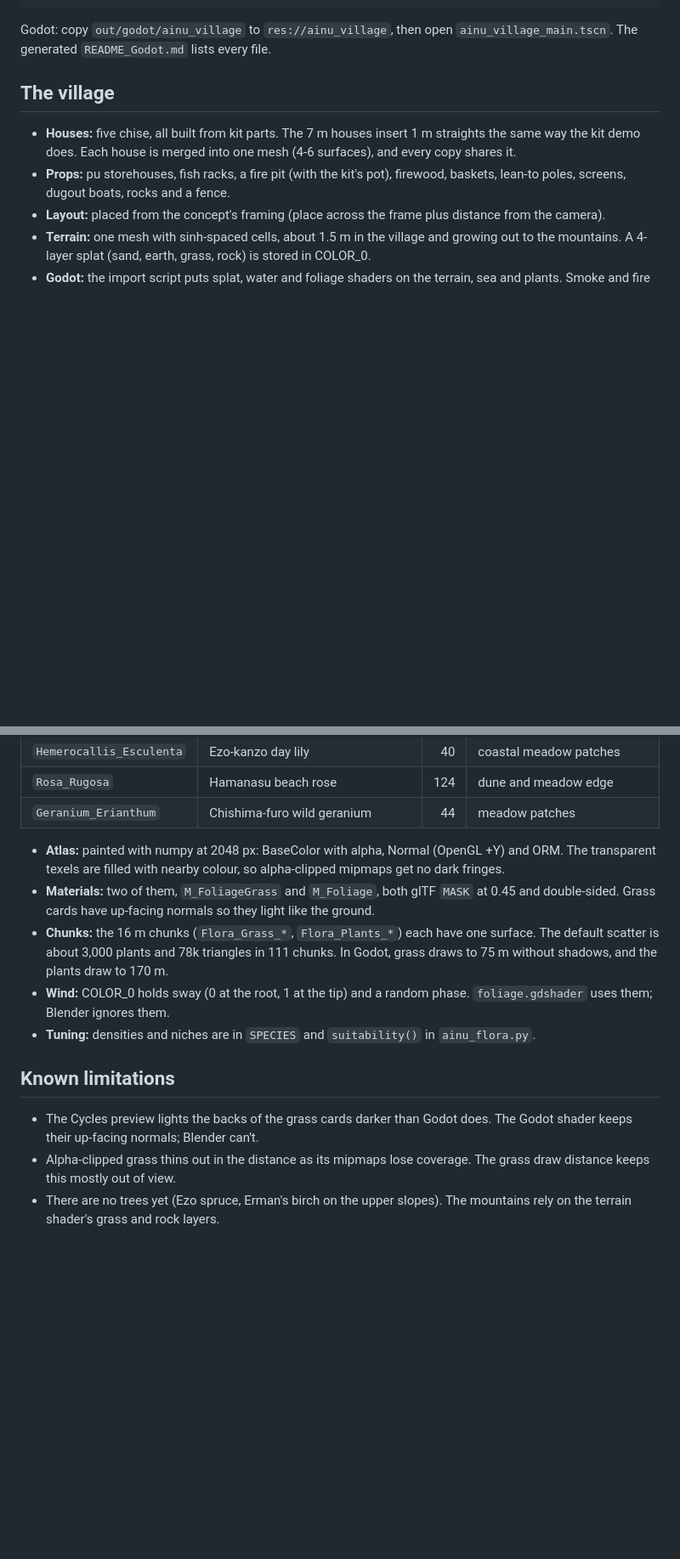
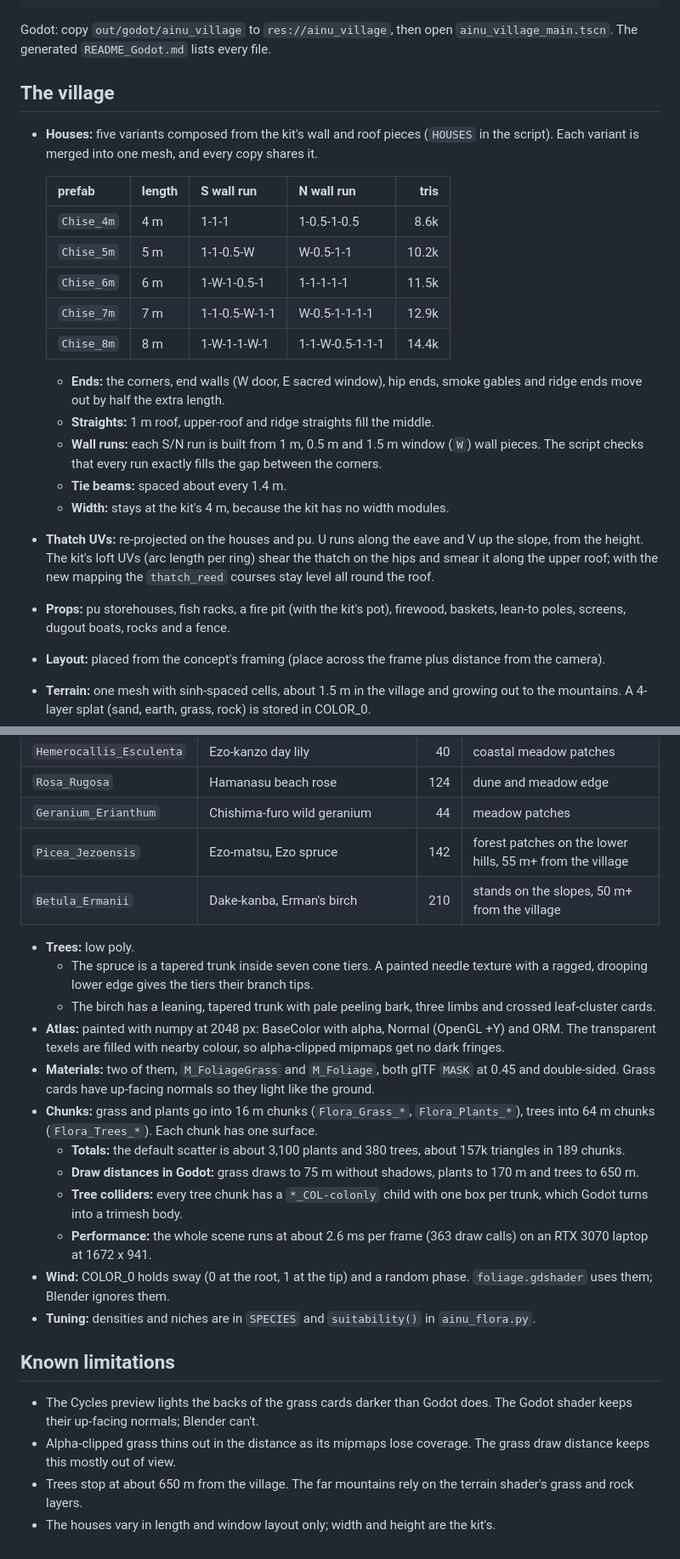
Before and after one commit to hailsir/ainu, a Markdown page: blender/VILLAGE_README.md, 2 parts joined by grey strips. Shown at 85% size. Drawn GitHub-style; blank space fills up the shorter version.

```diff
--- a/blender/VILLAGE_README.md
+++ b/blender/VILLAGE_README.md
@@ -37,8 +37,27 @@ The generated `README_Godot.md` lists every file.
 
 ## The village
 
-- **Houses:** five chise, all built from kit parts. The 7 m houses insert 1 m straights the same
-  way the kit demo does. Each house is merged into one mesh (4-6 surfaces), and every copy shares it.
+- **Houses:** five variants composed from the kit's wall and roof pieces (`HOUSES` in the script).
+  Each variant is merged into one mesh, and every copy shares it.
+
+  | prefab | length | S wall run | N wall run | tris |
+  |---|---|---|---|---:|
+  | `Chise_4m` | 4 m | 1-1-1 | 1-0.5-1-0.5 | 8.6k |
+  | `Chise_5m` | 5 m | 1-1-0.5-W | W-0.5-1-1 | 10.2k |
+  | `Chise_6m` | 6 m | 1-W-1-0.5-1 | 1-1-1-1-1 | 11.5k |
+  | `Chise_7m` | 7 m | 1-1-0.5-W-1-1 | W-0.5-1-1-1-1 | 12.9k |
+  | `Chise_8m` | 8 m | 1-W-1-1-W-1 | 1-1-W-0.5-1-1-1 | 14.4k |
+
+  - **Ends:** the corners, end walls (W door, E sacred window), hip ends, smoke gables and ridge
+    ends move out by half the extra length.
+  - **Straights:** 1 m roof, upper-roof and ridge straights fill the middle.
+  - **Wall runs:** each S/N run is built from 1 m, 0.5 m and 1.5 m window (`W`) wall pieces.
+    The script checks that every run exactly fills the gap between the corners.
+  - **Tie beams:** spaced about every 1.4 m.
+  - **Width:** stays at the kit's 4 m, because the kit has no width modules.
+- **Thatch UVs:** re-projected on the houses and pu. U runs along the eave and V up the slope, from
+  the height. The kit's loft UVs (arc length per ring) shear the thatch on the hips and smear it
+  along the upper roof; with the new mapping the `thatch_reed` courses stay level all round the roof.
 - **Props:** pu storehouses, fish racks, a fire pit (with the kit's pot), firewood, baskets, lean-to
   poles, screens, dugout boats, rocks and a fence.
 - **Layout:** placed from the concept's framing (place across the frame plus distance from the camera).
@@ -66,14 +85,27 @@ The generated `README_Godot.md` lists every file.
 | `Hemerocallis_Esculenta` | Ezo-kanzo day lily | 40 | coastal meadow patches |
 | `Rosa_Rugosa` | Hamanasu beach rose | 124 | dune and meadow edge |
 | `Geranium_Erianthum` | Chishima-furo wild geranium | 44 | meadow patches |
+| `Picea_Jezoensis` | Ezo-matsu, Ezo spruce | 142 | forest patches on the lower hills, 55 m+ from the village |
+| `Betula_Ermanii` | Dake-kanba, Erman's birch | 210 | stands on the slopes, 50 m+ from the village |
 
+- **Trees:** low poly.
+  - The spruce is a tapered trunk inside seven cone tiers. A painted needle texture with a ragged,
+    drooping lower edge gives the tiers their branch tips.
+  - The birch has a leaning, tapered trunk with pale peeling bark, three limbs and crossed
+    leaf-cluster cards.
 - **Atlas:** painted with numpy at 2048 px: BaseColor with alpha, Normal (OpenGL +Y) and ORM. The
   transparent texels are filled with nearby colour, so alpha-clipped mipmaps get no dark fringes.
 - **Materials:** two of them, `M_FoliageGrass` and `M_Foliage`, both glTF `MASK` at 0.45 and
   double-sided. Grass cards have up-facing normals so they light like the ground.
-- **Chunks:** the 16 m chunks (`Flora_Grass_*`, `Flora_Plants_*`) each have one surface. The
-  default scatter is about 3,000 plants and 78k triangles in 111 chunks. In Godot, grass draws to
-  75 m without shadows, and the plants draw to 170 m.
+- **Chunks:** grass and plants go into 16 m chunks (`Flora_Grass_*`, `Flora_Plants_*`), trees into
+  64 m chunks (`Flora_Trees_*`). Each chunk has one surface.
+  - **Totals:** the default scatter is about 3,100 plants and 380 trees, about 157k triangles in
+    189 chunks.
+  - **Draw distances in Godot:** grass draws to 75 m without shadows, plants to 170 m and trees to 650 m.
+  - **Tree colliders:** every tree chunk has a `*_COL-colonly` child with one box per trunk, which
+    Godot turns into a trimesh body.
+  - **Performance:** the whole scene runs at about 2.6 ms per frame (363 draw calls) on an RTX 3070
+    laptop at 1672 x 941.
 - **Wind:** COLOR_0 holds sway (0 at the root, 1 at the tip) and a random phase. `foliage.gdshader`
   uses them; Blender ignores them.
 - **Tuning:** densities and niches are in `SPECIES` and `suitability()` in `ainu_flora.py`.
@@ -84,5 +116,6 @@ The generated `README_Godot.md` lists every file.
   keeps their up-facing normals; Blender can't.
 - Alpha-clipped grass thins out in the distance as its mipmaps lose coverage. The grass draw
   distance keeps this mostly out of view.
-- There are no trees yet (Ezo spruce, Erman's birch on the upper slopes). The mountains rely on
-  the terrain shader's grass and rock layers.
+- Trees stop at about 650 m from the village. The far mountains rely on the terrain shader's grass
+  and rock layers.
+- The houses vary in length and window layout only; width and height are the kit's.
```
Also changed, not shown: other parts of blender/VILLAGE_README.md (+2 -2 lines), blender/docs/flora_species.jpg, blender/docs/village_godot.jpg, 2 other files.
